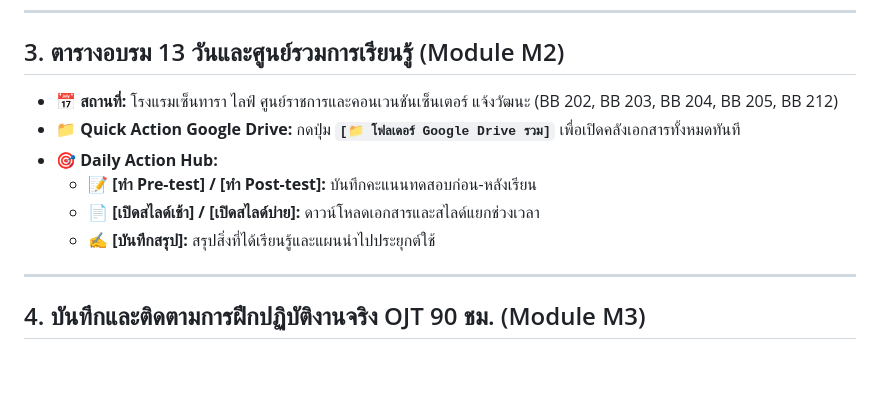
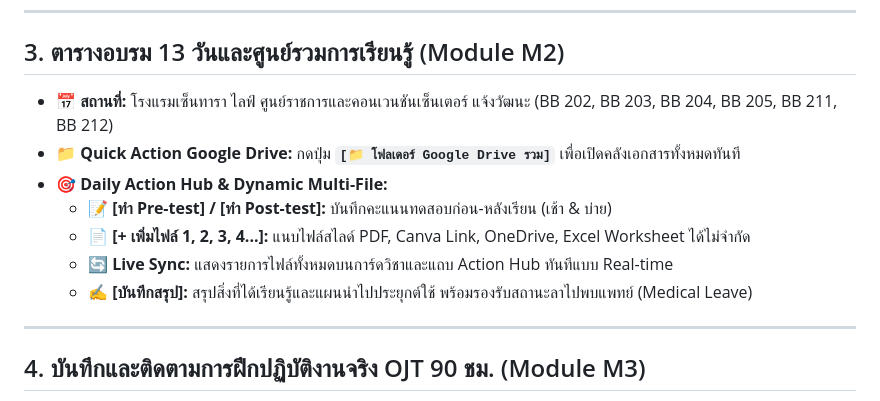
Before and after one commit to carinojake/civil-servant-trainee-portfolio, a Markdown page: USER_MANUAL.md, the part around the change. GitHub-like rendering; blank space fills up the shorter version.

Commit message:
docs: Update user manual and persistence standard for multi-file & daily drive system

```diff
--- a/USER_MANUAL.md
+++ b/USER_MANUAL.md
@@ -57,12 +57,13 @@ flowchart TD
 
 ## 3. ตารางอบรม 13 วันและศูนย์รวมการเรียนรู้ (Module M2)
 
-* 📅 **สถานที่:** โรงแรมเซ็นทารา ไลฟ์ ศูนย์ราชการและคอนเวนชันเซ็นเตอร์ แจ้งวัฒนะ (BB 202, BB 203, BB 204, BB 205, BB 212)
+* 📅 **สถานที่:** โรงแรมเซ็นทารา ไลฟ์ ศูนย์ราชการและคอนเวนชันเซ็นเตอร์ แจ้งวัฒนะ (BB 202, BB 203, BB 204, BB 205, BB 211, BB 212)
 * 📁 **Quick Action Google Drive:** กดปุ่ม **`[📁 โฟลเดอร์ Google Drive รวม]`** เพื่อเปิดคลังเอกสารทั้งหมดทันที
-* 🎯 **Daily Action Hub:**
-  * 📝 **[ทำ Pre-test] / [ทำ Post-test]:** บันทึกคะแนนทดสอบก่อน-หลังเรียน
-  * 📄 **[เปิดสไลด์เช้า] / [เปิดสไลด์บ่าย]:** ดาวน์โหลดเอกสารและสไลด์แยกช่วงเวลา
-  * ✍️ **[บันทึกสรุป]:** สรุปสิ่งที่ได้เรียนรู้และแผนนำไปประยุกต์ใช้
+* 🎯 **Daily Action Hub & Dynamic Multi-File:**
+  * 📝 **[ทำ Pre-test] / [ทำ Post-test]:** บันทึกคะแนนทดสอบก่อน-หลังเรียน (เช้า & บ่าย)
+  * 📄 **[+ เพิ่มไฟล์ 1, 2, 3, 4...]:** แนบไฟล์สไลด์ PDF, Canva Link, OneDrive, Excel Worksheet ได้ไม่จำกัด
+  * 🔄 **Live Sync:** แสดงรายการไฟล์ทั้งหมดบนการ์ดวิชาและแถบ Action Hub ทันทีแบบ Real-time
+  * ✍️ **[บันทึกสรุป]:** สรุปสิ่งที่ได้เรียนรู้และแผนนำไปประยุกต์ใช้ พร้อมรองรับสถานะลาไปพบแพทย์ (Medical Leave)
 
 ---
 
```
